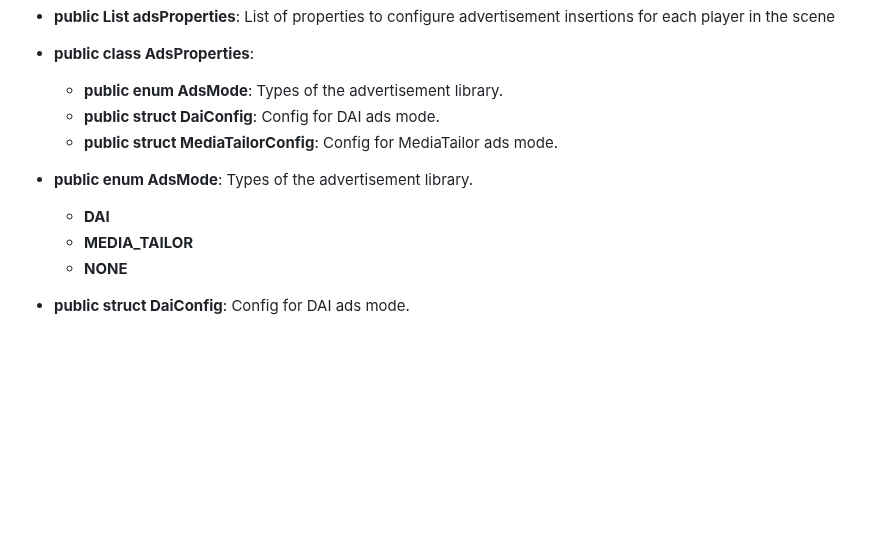
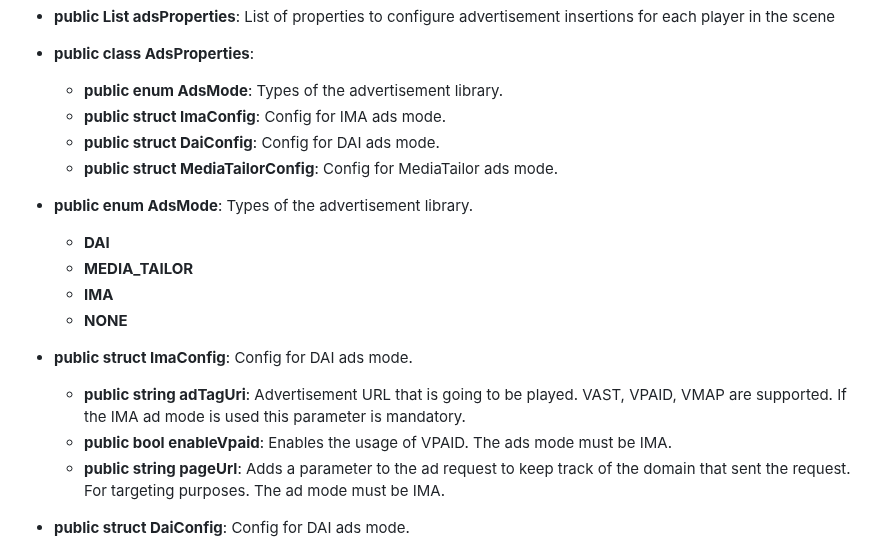
Before and after one commit to HISPlayer/UnityWebGL-SDK, a Markdown page: hisplayer-api.md, the part around the change. Drawn GitHub-style; blank space fills up the shorter version.

Commit message:
Added missing IMA doc

```diff
--- a/hisplayer-api.md
+++ b/hisplayer-api.md
@@ -65,13 +65,20 @@ public enum LogLevel
 
 * **public class AdsProperties**:
   * **public enum AdsMode**: Types of the advertisement library.
+  * **public struct ImaConfig**: Config for IMA ads mode.
   * **public struct DaiConfig**: Config for DAI ads mode.
   * **public struct MediaTailorConfig**: Config for MediaTailor ads mode.
 
 * **public enum AdsMode**: Types of the advertisement library.
     * **DAI**
     * **MEDIA_TAILOR**
+    * **IMA**
     * **NONE**
+
+ * **public struct ImaConfig**: Config for DAI ads mode.
+    * **public string adTagUri**: Advertisement URL that is going to be played. VAST, VPAID, VMAP are supported. If the IMA ad mode is used this parameter is mandatory.
+    * **public bool enableVpaid**: Enables the usage of VPAID. The ads mode must be IMA.
+    * **public string pageUrl**: Adds a parameter to the ad request to keep track of the domain that sent the request. For targeting purposes. The ad mode must be IMA.
 
  * **public struct DaiConfig**: Config for DAI ads mode.
     * **public string assetKey**: For live streams. This is used to determine which stream should be played.
```
Also changed, not shown: playing-ads.md (+1 -1 lines).
